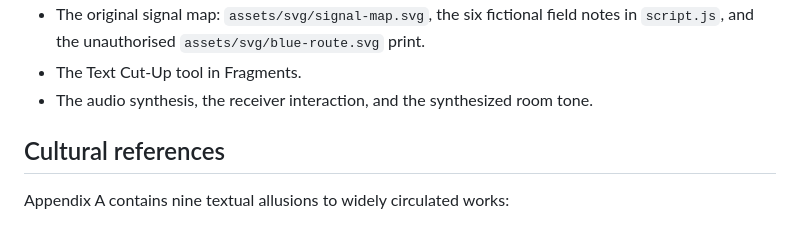
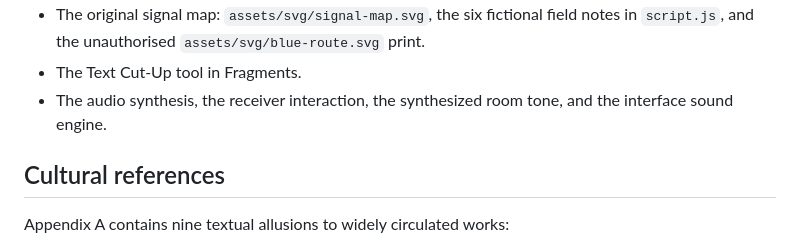
Before and after one commit to DmitryLeLeE/UNFILED-, a Markdown page: the-hollow-broadcast/SOURCES.md, the part around the change. Rendered like a GitHub page.

```diff
--- a/the-hollow-broadcast/SOURCES.md
+++ b/the-hollow-broadcast/SOURCES.md
@@ -62,7 +62,7 @@ The following are original to this project and are not derived from the sources
 - The nine original relic drawings: `assets/svg/relic-capsule.svg`, `relic-cake.svg`, `relic-monolith.svg`, `relic-balloon.svg`, `relic-rabbit.svg`, `relic-channel.svg`, `relic-redroom.svg`, `relic-vhs.svg`, and `relic-mirror.svg`.
 - The original signal map: `assets/svg/signal-map.svg`, the six fictional field notes in `script.js`, and the unauthorised `assets/svg/blue-route.svg` print.
 - The Text Cut-Up tool in Fragments.
-- The audio synthesis, the receiver interaction, and the synthesized room tone.
+- The audio synthesis, the receiver interaction, the synthesized room tone, and the interface sound engine.
 
 ## Cultural references
 
```
Also changed, not shown: README.md (+4 -3 lines), the-hollow-broadcast/README.md (+1 -0 lines), previews/13-errata.jpg, previews/extra-original-plates.jpg, 5 other files.
